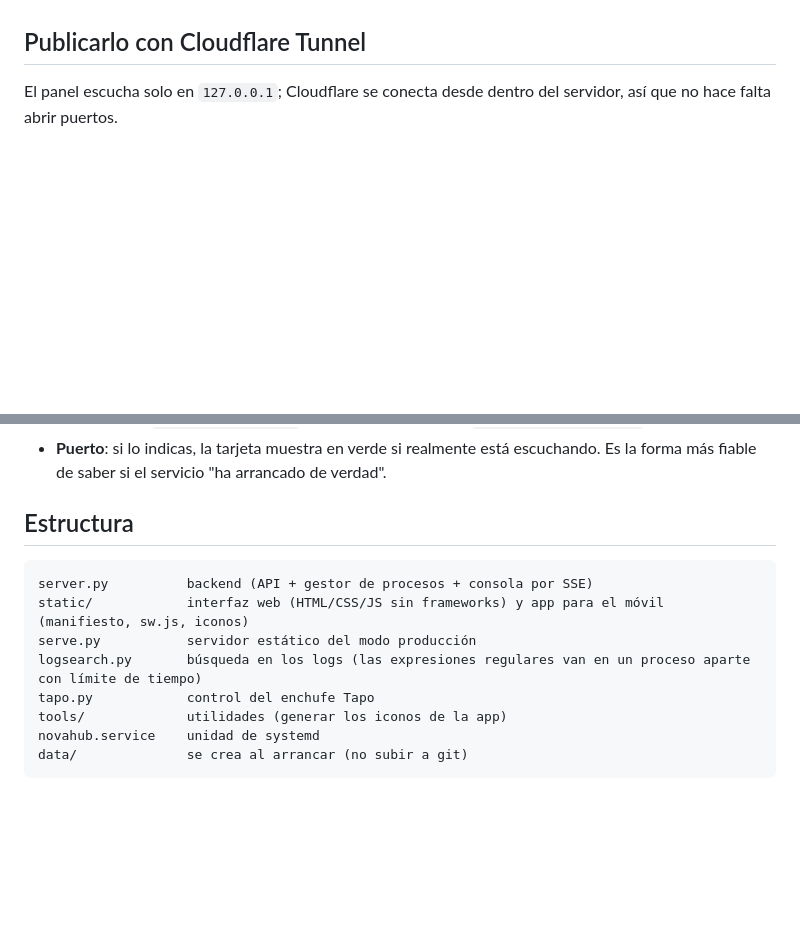
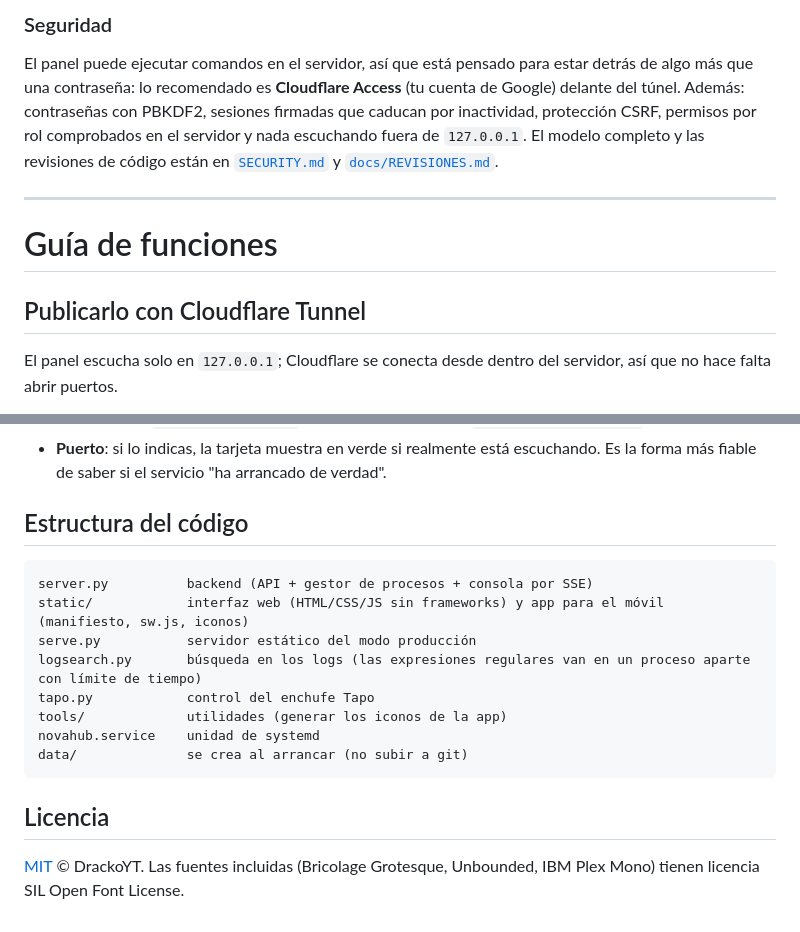
Before and after one commit to DrackoYT/novahub, a Markdown page: README.md, 2 parts joined by grey strips. Rendered like a GitHub page; blank space fills up the shorter version.

````diff
--- a/README.md
+++ b/README.md
@@ -42,3 +86,14 @@ Logs del propio panel: `journalctl --user -u novahub -f`.
+### Seguridad
+
+El panel puede ejecutar comandos en el servidor, así que está pensado para estar detrás de algo más que una
+contraseña: lo recomendado es **Cloudflare Access** (tu cuenta de Google) delante del túnel. Además: contraseñas con
+PBKDF2, sesiones firmadas que caducan por inactividad, protección CSRF, permisos por rol comprobados en el servidor
+y nada escuchando fuera de `127.0.0.1`. El modelo completo y las revisiones de código están en
+[`SECURITY.md`](SECURITY.md) y [`docs/REVISIONES.md`](docs/REVISIONES.md).
+
+---
+
+# Guía de funciones
 
 ## Publicarlo con Cloudflare Tunnel
 
@@ -357,7 +412,7 @@ Se habla con el enchufe por la red local: no hace falta Alexa ni la nube.
 - **Puerto**: si lo indicas, la tarjeta muestra en verde si realmente está escuchando.
   Es la forma más fiable de saber si el servicio "ha arrancado de verdad".
 
-## Estructura
+## Estructura del código
 
 ```
 server.py          backend (API + gestor de procesos + consola por SSE)
@@ -369,3 +424,8 @@ tools/             utilidades (generar los iconos de la app)
 novahub.service    unidad de systemd
 data/              se crea al arrancar (no subir a git)
 ```
+
+## Licencia
+
+[MIT](LICENSE) © DrackoYT. Las fuentes incluidas (Bricolage Grotesque, Unbounded, IBM Plex Mono) tienen licencia
+SIL Open Font License.
````
Also changed, not shown: other parts of README.md (+71 -27 lines), CONTRIBUTING.md (added, +14 -0 lines), SECURITY.md (added, +33 -0 lines), docs/img/ficha-oscuro.png (added), docs/img/movil.png (added), docs/img/nuevo-servicio.png (added), docs/img/resumen.png (added), docs/img/servicios.png (added), 6 other files.
